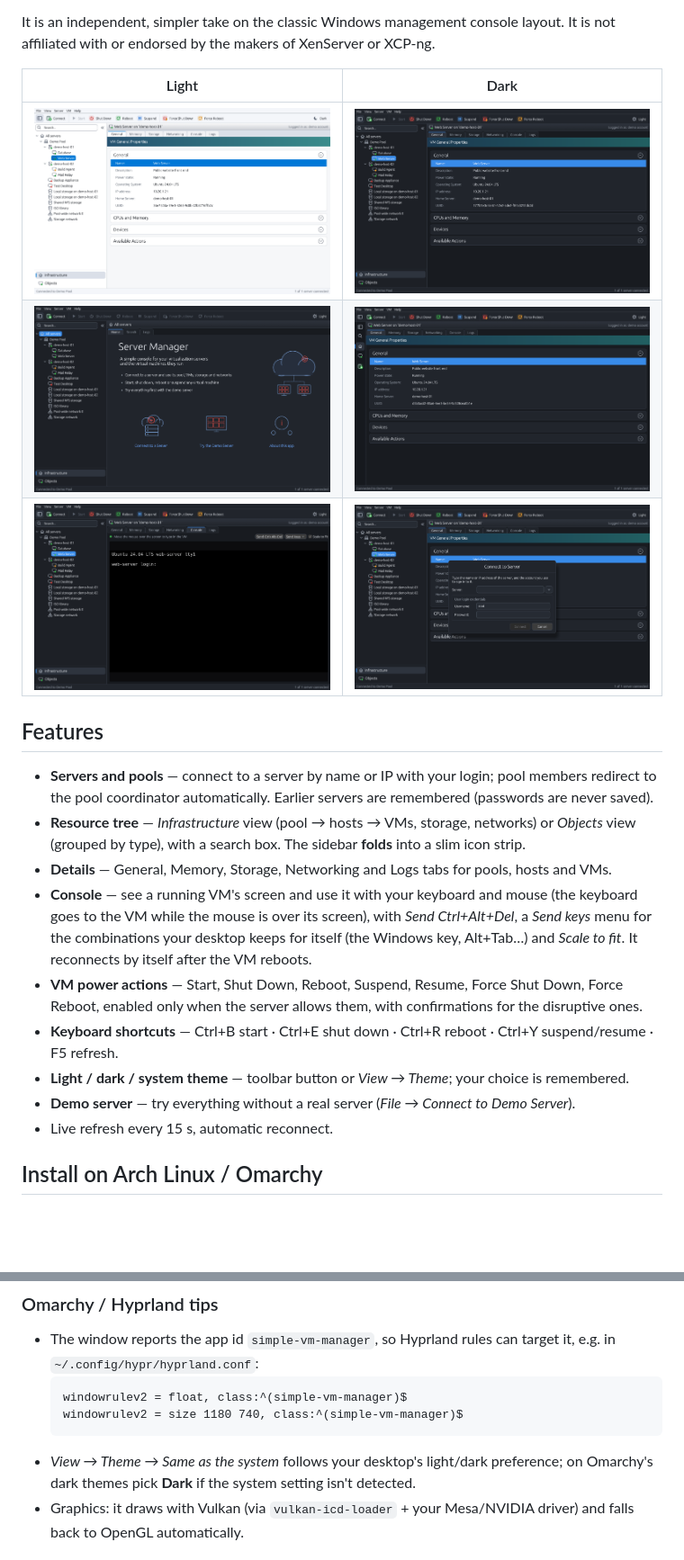
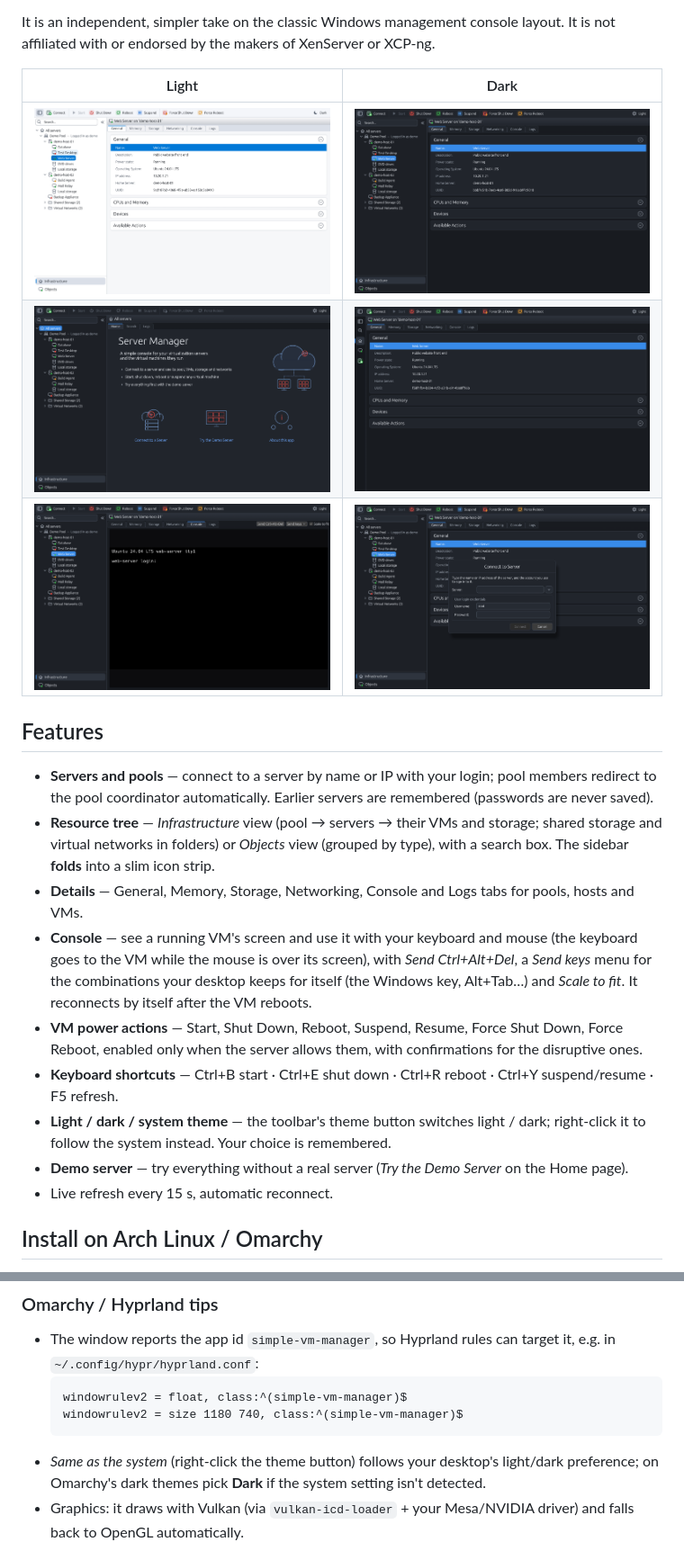
Before and after one commit to jpaferreira-git/simple-vm-manager, a Markdown page: README.md, 2 parts joined by grey strips. Shown at 90% size. Rendered like a GitHub page; pictures changed too: docs/screenshot-dark-connect.png, docs/screenshot-dark-console.png, docs/screenshot-dark-home.png; blank space fills up the shorter version.

````diff
--- a/README.md
+++ b/README.md
@@ -17,9 +17,9 @@ affiliated with or endorsed by the makers of XenServer or XCP-ng.
 
 - **Servers and pools** — connect to a server by name or IP with your login; pool members redirect to the
   pool coordinator automatically. Earlier servers are remembered (passwords are never saved).
-- **Resource tree** — *Infrastructure* view (pool → hosts → VMs, storage, networks) or *Objects* view
-  (grouped by type), with a search box. The sidebar **folds** into a slim icon strip.
-- **Details** — General, Memory, Storage, Networking and Logs tabs for pools, hosts and VMs.
+- **Resource tree** — *Infrastructure* view (pool → servers → their VMs and storage; shared storage and
+  virtual networks in folders) or *Objects* view (grouped by type), with a search box. The sidebar **folds** into a slim icon strip.
+- **Details** — General, Memory, Storage, Networking, Console and Logs tabs for pools, hosts and VMs.
 - **Console** — see a running VM's screen and use it with your keyboard and mouse (the keyboard goes
   to the VM while the mouse is over its screen), with *Send Ctrl+Alt+Del*, a *Send keys* menu for the
   combinations your desktop keeps for itself (the Windows key, Alt+Tab…) and *Scale to fit*. It
@@ -28,8 +28,9 @@ affiliated with or endorsed by the makers of XenServer or XCP-ng.
   enabled only when the server allows them, with confirmations for the disruptive ones.
 - **Keyboard shortcuts** — Ctrl+B start · Ctrl+E shut down · Ctrl+R reboot · Ctrl+Y suspend/resume ·
   F5 refresh.
-- **Light / dark / system theme** — toolbar button or *View → Theme*; your choice is remembered.
-- **Demo server** — try everything without a real server (*File → Connect to Demo Server*).
+- **Light / dark / system theme** — the toolbar's theme button switches light / dark; right-click it to
+  follow the system instead. Your choice is remembered.
+- **Demo server** — try everything without a real server (*Try the Demo Server* on the Home page).
 - Live refresh every 15 s, automatic reconnect.
 
 ## Install on Arch Linux / Omarchy
@@ -82,7 +83,7 @@ building anything. You can also just run `./simple-vm-manager` directly.
   windowrulev2 = float, class:^(simple-vm-manager)$
   windowrulev2 = size 1180 740, class:^(simple-vm-manager)$
   ```
-- *View → Theme → Same as the system* follows your desktop's light/dark preference; on Omarchy's dark
+- *Same as the system* (right-click the theme button) follows your desktop's light/dark preference; on Omarchy's dark
   themes pick **Dark** if the system setting isn't detected.
 - Graphics: it draws with Vulkan (via `vulkan-icd-loader` + your Mesa/NVIDIA driver) and falls back to
   OpenGL automatically.
````
Also changed, not shown: 7 other files.
